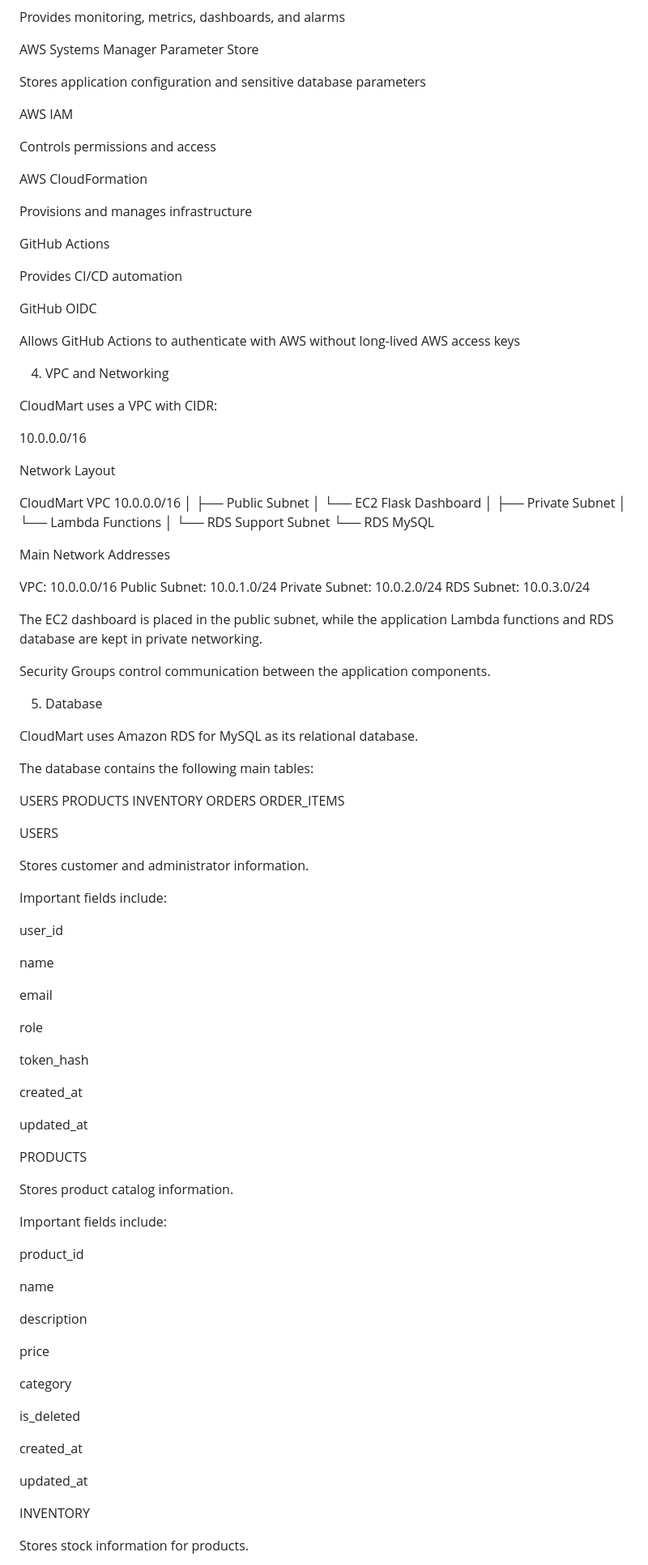
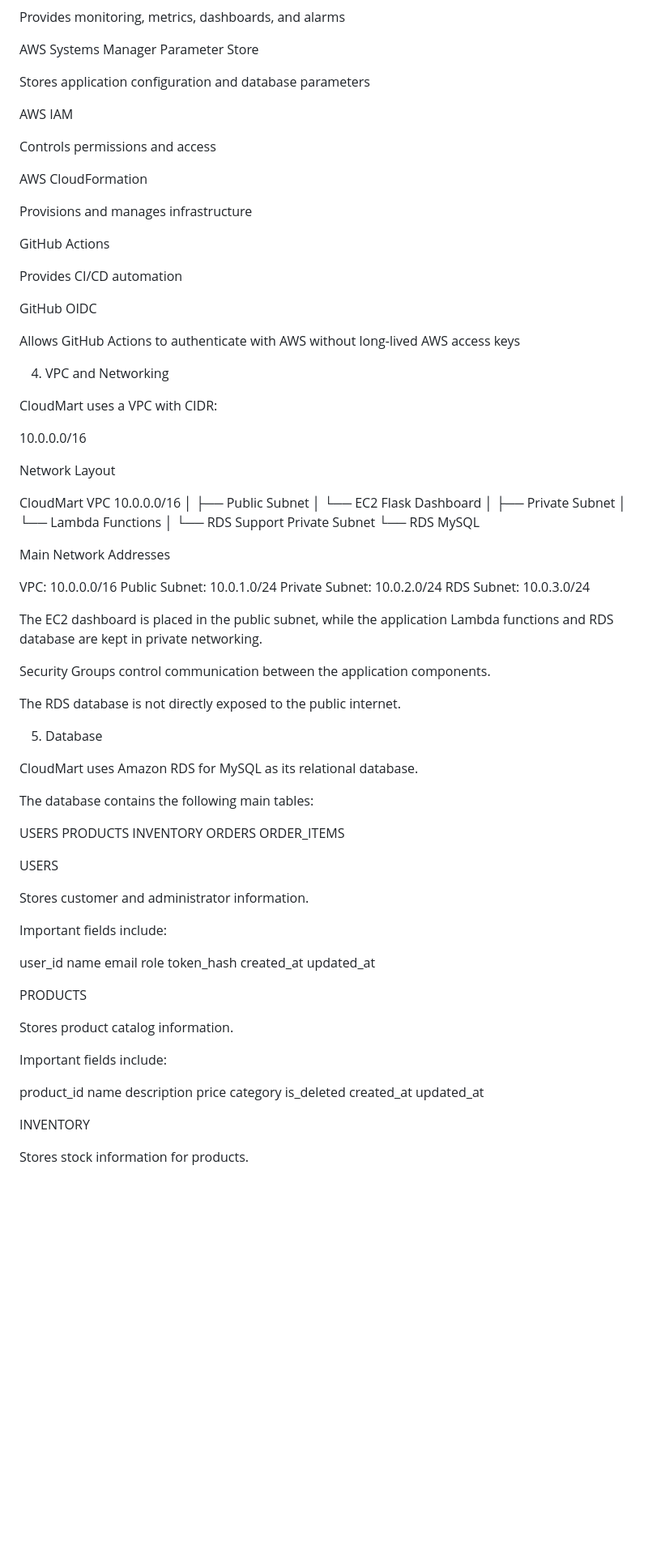
Before and after one commit to likithareddy-05/CloudMart-Capstone, a Markdown page: README.md, the part around one of its changes. Shown at 81% size. Drawn GitHub-style; blank space fills up the shorter version.

```diff
--- a/README.md
+++ b/README.md
@@ -166,7 +164,7 @@ Provides monitoring, metrics, dashboards, and alarms
 
 AWS Systems Manager Parameter Store
 
-Stores application configuration and sensitive database parameters
+Stores application configuration and database parameters
 
 AWS IAM
 
@@ -183,8 +181,6 @@ Provides CI/CD automation
 GitHub OIDC
 
 Allows GitHub Actions to authenticate with AWS without long-lived AWS access keys
-
-
 
 4. VPC and Networking
 
@@ -203,7 +199,7 @@ CloudMart VPC
 ├── Private Subnet
 │   └── Lambda Functions
 │
-└── RDS Support Subnet
+└── RDS Support Private Subnet
     └── RDS MySQL
 
 Main Network Addresses
@@ -217,7 +213,7 @@ The EC2 dashboard is placed in the public subnet, while the application Lambda f
 
 Security Groups control communication between the application components.
 
-
+The RDS database is not directly exposed to the public internet.
 
 5. Database
 
@@ -238,17 +234,11 @@ Stores customer and administrator information.
 Important fields include:
 
 user_id
-
 name
-
 email
-
 role
-
 token_hash
-
 created_at
-
 updated_at
 
 PRODUCTS
@@ -258,19 +248,12 @@ Stores product catalog information.
 Important fields include:
 
 product_id
-
 name
-
 description
-
 price
-
 category
-
 is_deleted
-
 created_at
-
 updated_at
 
 INVENTORY
```
Also changed, not shown: other parts of README.md (+107 -106 lines).
